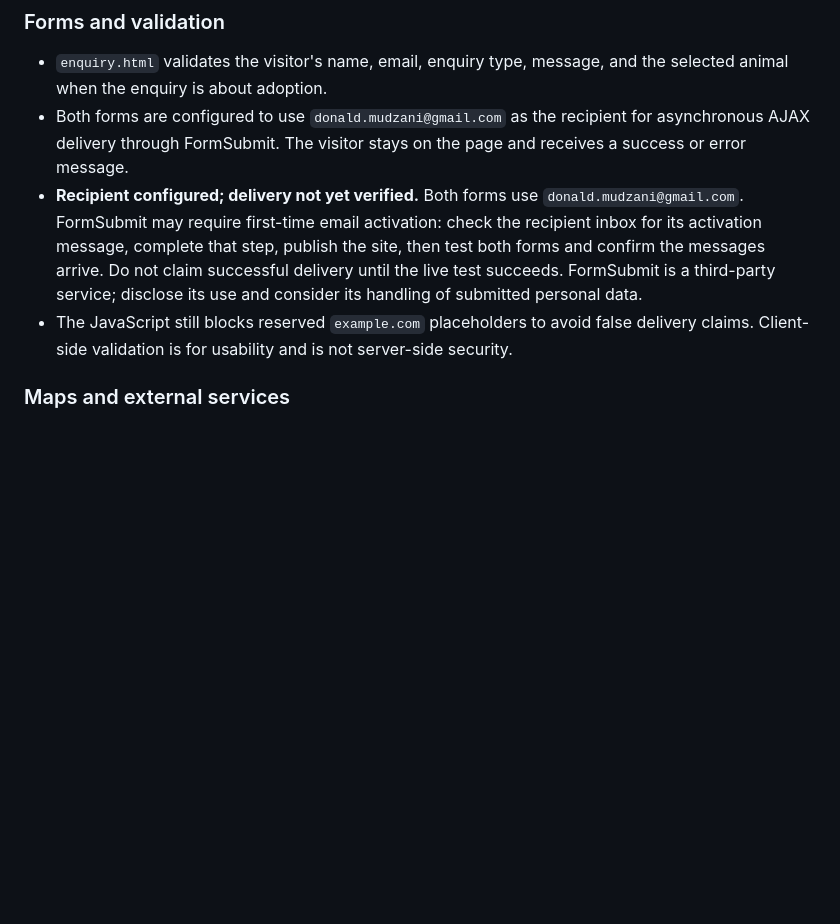
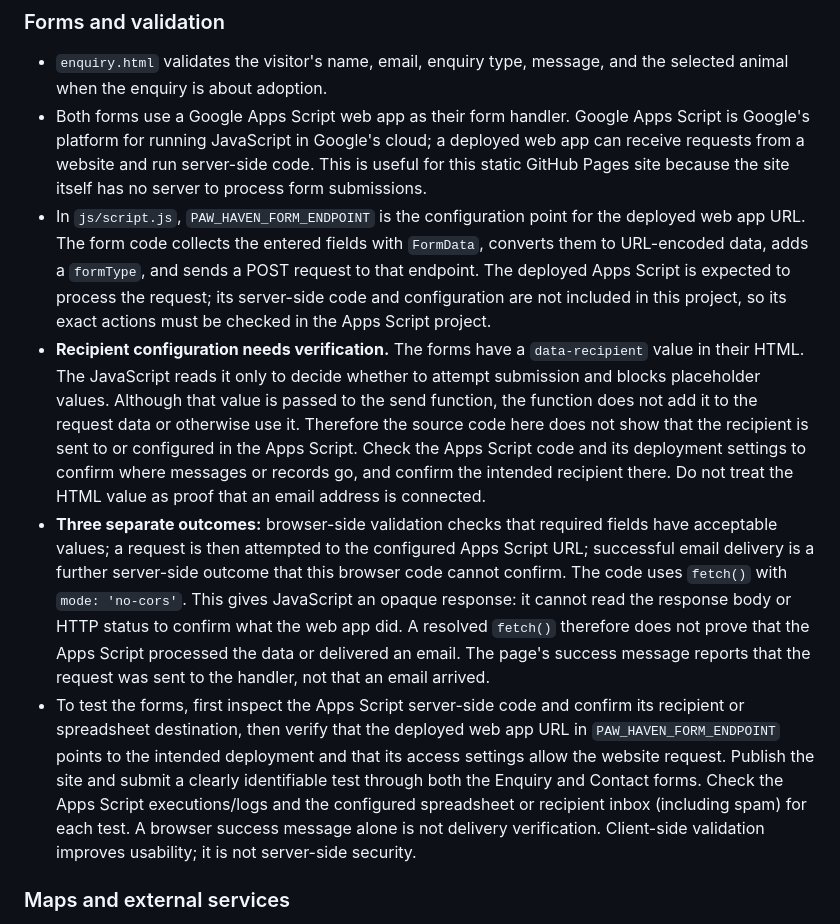
Before and after one commit to mudzani/ST10512213-WEDE51112-POE, a Markdown page: README.md, the part around one of its changes. Drawn GitHub-style; blank space fills up the shorter version.

```diff
--- a/README.md
+++ b/README.md
@@ -139,9 +142,11 @@ the `evidence/` folder: `part2-desktop-home-1200px.png`, `part2-tablet-home-768p
 
 ### Forms and validation
 - `enquiry.html` validates the visitor's name, email, enquiry type, message, and the selected animal when the enquiry is about adoption.
-- Both forms are configured to use `donald.mudzani@gmail.com` as the recipient for asynchronous AJAX delivery through FormSubmit. The visitor stays on the page and receives a success or error message.
-- **Recipient configured; delivery not yet verified.** Both forms use `donald.mudzani@gmail.com`. FormSubmit may require first-time email activation: check the recipient inbox for its activation message, complete that step, publish the site, then test both forms and confirm the messages arrive. Do not claim successful delivery until the live test succeeds. FormSubmit is a third-party service; disclose its use and consider its handling of submitted personal data.
-- The JavaScript still blocks reserved `example.com` placeholders to avoid false delivery claims. Client-side validation is for usability and is not server-side security.
+- Both forms use a Google Apps Script web app as their form handler. Google Apps Script is Google's platform for running JavaScript in Google's cloud; a deployed web app can receive requests from a website and run server-side code. This is useful for this static GitHub Pages site because the site itself has no server to process form submissions.
+- In `js/script.js`, `PAW_HAVEN_FORM_ENDPOINT` is the configuration point for the deployed web app URL. The form code collects the entered fields with `FormData`, converts them to URL-encoded data, adds a `formType`, and sends a POST request to that endpoint. The deployed Apps Script is expected to process the request; its server-side code and configuration are not included in this project, so its exact actions must be checked in the Apps Script project.
+- **Recipient configuration needs verification.** The forms have a `data-recipient` value in their HTML. The JavaScript reads it only to decide whether to attempt submission and blocks placeholder values. Although that value is passed to the send function, the function does not add it to the request data or otherwise use it. Therefore the source code here does not show that the recipient is sent to or configured in the Apps Script. Check the Apps Script code and its deployment settings to confirm where messages or records go, and confirm the intended recipient there. Do not treat the HTML value as proof that an email address is connected.
+- **Three separate outcomes:** browser-side validation checks that required fields have acceptable values; a request is then attempted to the configured Apps Script URL; successful email delivery is a further server-side outcome that this browser code cannot confirm. The code uses `fetch()` with `mode: 'no-cors'`. This gives JavaScript an opaque response: it cannot read the response body or HTTP status to confirm what the web app did. A resolved `fetch()` therefore does not prove that the Apps Script processed the data or delivered an email. The page's success message reports that the request was sent to the handler, not that an email arrived.
+- To test the forms, first inspect the Apps Script server-side code and confirm its recipient or spreadsheet destination, then verify that the deployed web app URL in `PAW_HAVEN_FORM_ENDPOINT` points to the intended deployment and that its access settings allow the website request. Publish the site and submit a clearly identifiable test through both the Enquiry and Contact forms. Check the Apps Script executions/logs and the configured spreadsheet or recipient inbox (including spam) for each test. A browser success message alone is not delivery verification. Client-side validation improves usability; it is not server-side security.
 
 ### Maps and external services
 - The Contact page embeds Google Maps searches for the general Randburg and Fourways areas, and provides links to open each area in Google Maps.
```
Also changed, not shown: other parts of README.md (+19 -16 lines), CHANGELOG.md (+4 -6 lines).
